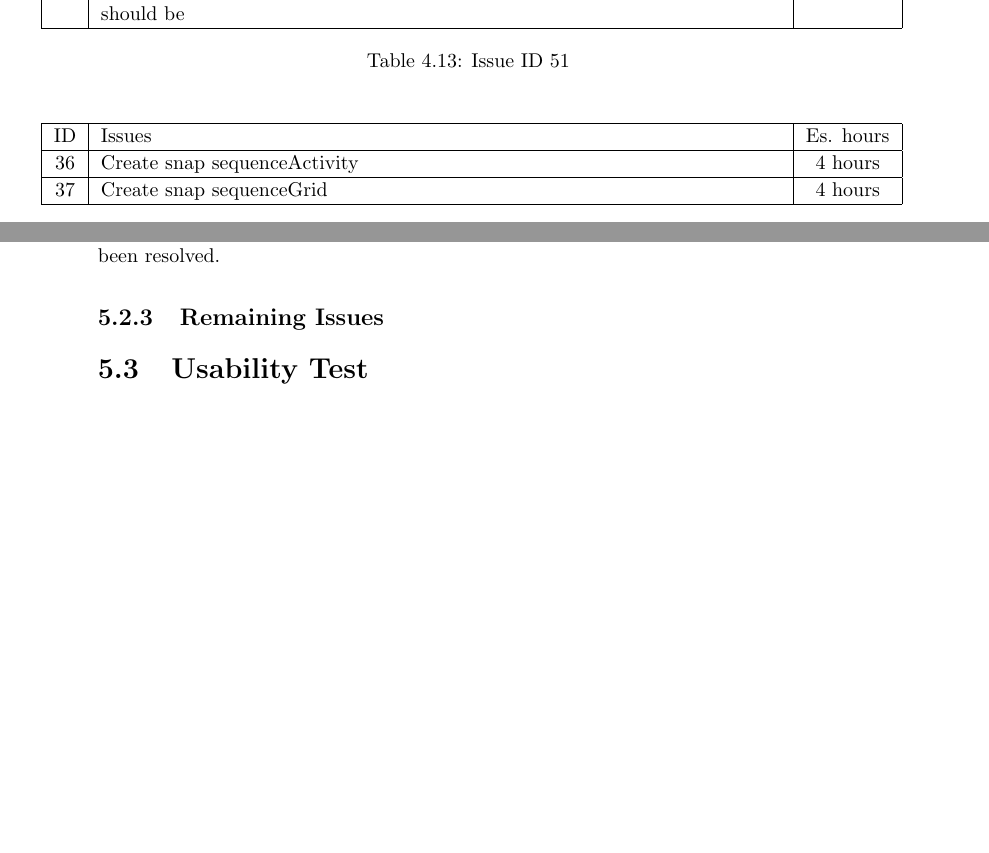
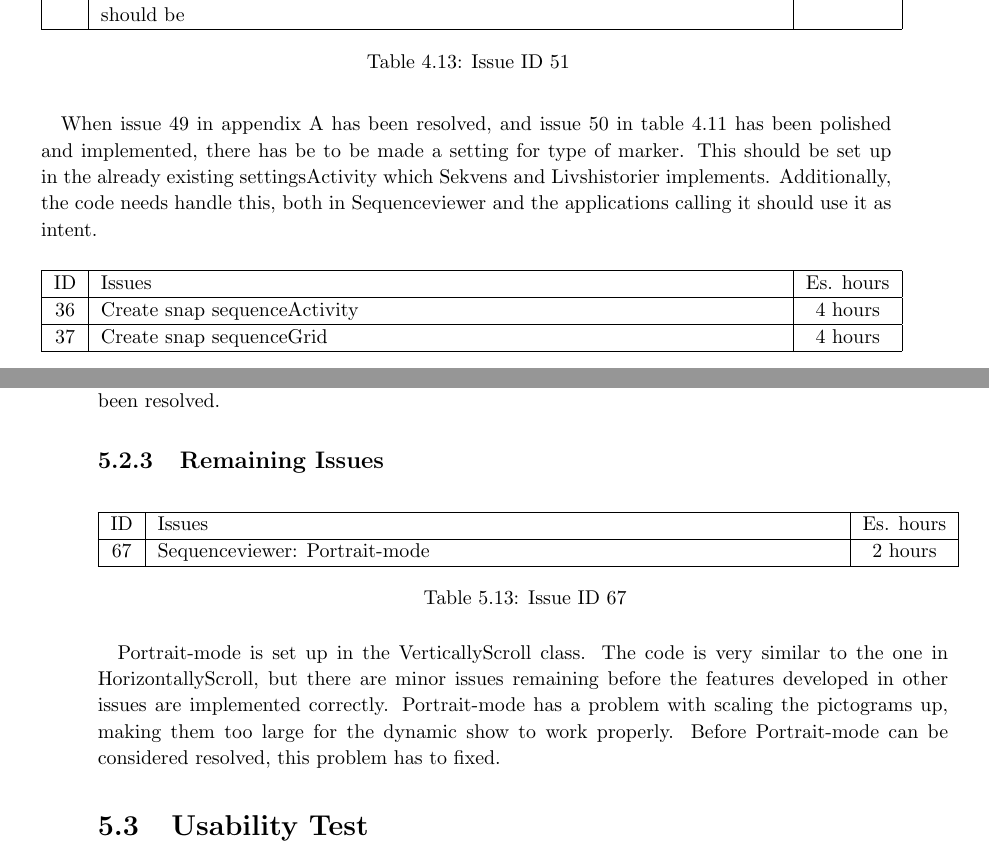
Before and after one commit to commentatorboy/sw607f14, a LaTeX thesis (Report/Report.tex, which reads Report/Sprints/Sprint3/SprintOverview/RemainingIssuesFolder/sequenceviewer/51settingdialog.tex, Report/Sprints/Sprint4/SprintOverview/RemainingIssuesFolder/sequenceviewer/67portraitmode.tex): two parts of pages 30 and 41 of 68, joined at a grey line, cut so that both start at the same text, the shorter picture padded with empty space. Compiled offline with pdfLaTeX.

Commit message:
skrevet remaining issues sprint3+4

```diff
--- a/Report/Sprints/Sprint3/SprintOverview/RemainingIssuesFolder/sequenceviewer/51settingdialog.tex
+++ b/Report/Sprints/Sprint3/SprintOverview/RemainingIssuesFolder/sequenceviewer/51settingdialog.tex
@@ -5,3 +5,5 @@
 \caption{Issue ID 51}
 \label{tab:spr3_SVsettingsdialog}
 \end{longtable}
+
+When issue 49 in appendix \ref{app:productbacklog} has been resolved, and issue 50 in table \ref{tab:spr3_SVarrowhighlight} has been polished and implemented, there has be to be made a setting for type of marker. This should be set up in the already existing settingsActivity which Sekvens and Livshistorier implements. Additionally, the code needs handle this, both in Sequenceviewer and the applications calling it should use it as intent.
--- a/Report/Sprints/Sprint4/SprintOverview/RemainingIssuesFolder/sequenceviewer/67portraitmode.tex
+++ b/Report/Sprints/Sprint4/SprintOverview/RemainingIssuesFolder/sequenceviewer/67portraitmode.tex
@@ -0,0 +1,9 @@
+\begin{longtable} { | c | p{12cm} | c | }
+\hline
+	ID 	&	Issues	&		 Es. hours \\\hline
+	 67	&	Sequenceviewer: Portrait-mode	&	2 hours \\\hline
+\caption{Issue ID 67}
+\label{tab:spr4_SVportrait}
+\end{longtable}
+
+Portrait-mode is set up in the VerticallyScroll class. The code is very similar to the one in HorizontallyScroll, but there are minor issues remaining before the features developed in other issues are implemented correctly. Portrait-mode has a problem with scaling the pictograms up, making them too large for the dynamic show to work properly. Before Portrait-mode can be considered resolved, this problem has to fixed.
```
